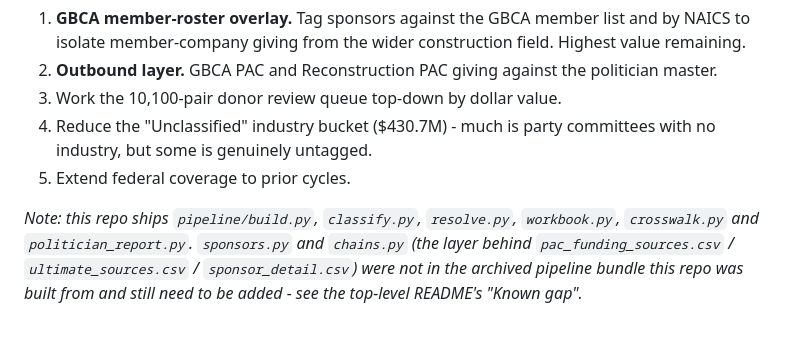
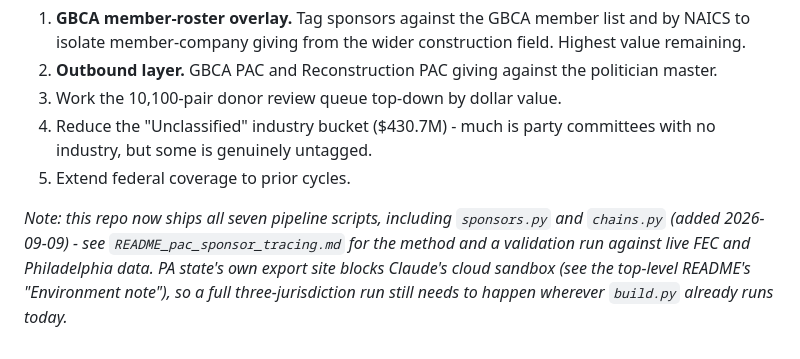
Before and after one commit to Innovatus123/grade, a Markdown page: contributions/00_START_HERE.md, the part around the change. Drawn GitHub-style.

```diff
--- a/contributions/00_START_HERE.md
+++ b/contributions/00_START_HERE.md
@@ -116,8 +116,8 @@ pipeline as permanent keys.
    industry, but some is genuinely untagged.
 5. Extend federal coverage to prior cycles.
 
-*Note: this repo ships `pipeline/build.py`, `classify.py`, `resolve.py`, `workbook.py`,
-`crosswalk.py` and `politician_report.py`. `sponsors.py` and `chains.py` (the layer behind
-`pac_funding_sources.csv` / `ultimate_sources.csv` / `sponsor_detail.csv`) were not in the
-archived pipeline bundle this repo was built from and still need to be added - see the
-top-level README's "Known gap".*
+*Note: this repo now ships all seven pipeline scripts, including `sponsors.py` and
+`chains.py` (added 2026-09-09) - see `README_pac_sponsor_tracing.md` for the method and a
+validation run against live FEC and Philadelphia data. PA state's own export site blocks
+Claude's cloud sandbox (see the top-level README's "Environment note"), so a full
+three-jurisdiction run still needs to happen wherever `build.py` already runs today.*
```
Also changed, not shown: contributions/README_pac_sponsor_tracing.md (+62 -4 lines).
